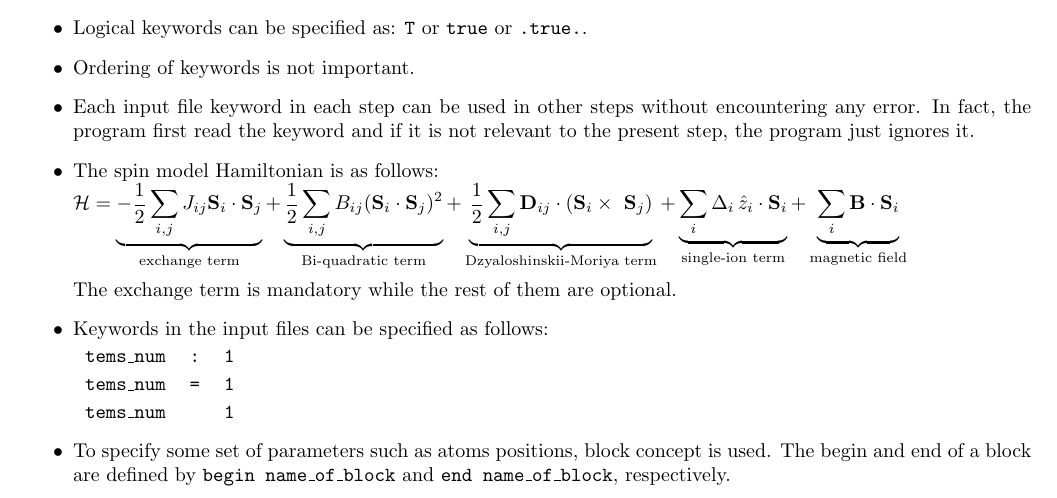
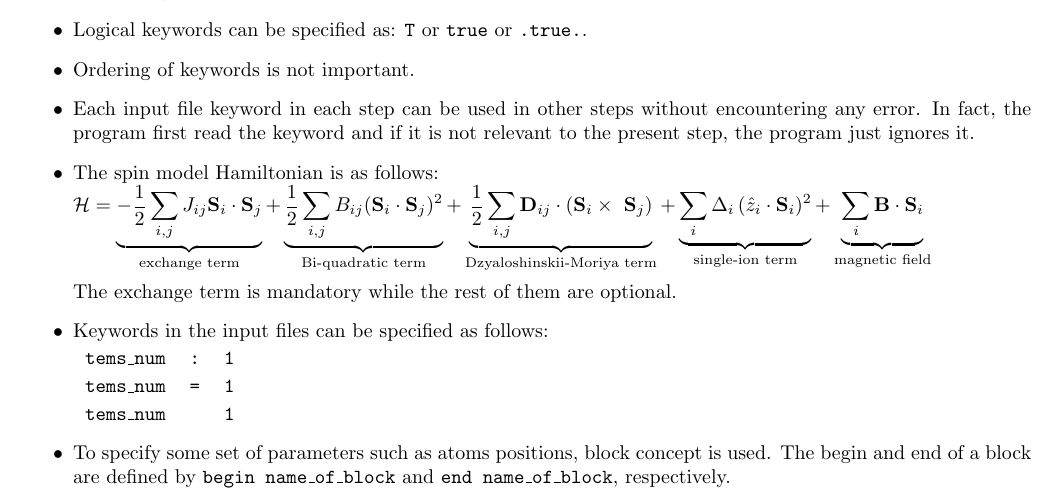
Before and after one commit to nafiserb/ESpinS, a LaTeX document (user-guide/user-guide.tex): part of page 2 of 22, cut so that both start at the same text. Compiled offline with pdfLaTeX.

Commit message:
correction of single-ion term in user-guide

```diff
--- a/user-guide/user-guide.tex
+++ b/user-guide/user-guide.tex
@@ -78,7 +78,7 @@ $\mathcal{H}=
 \underbrace{-\frac{1}{2}\sum_{i,j}J_{ij}{\mathbf{S}_i\cdot\mathbf{S}_j}}_\text{exchange term}+
 \underbrace{\frac{1}{2}\sum_{i,j}B_{ij}({\mathbf{S}_i\cdot\mathbf{S}_j})^2}_\text{Bi-quadratic term}+
 \underbrace{\frac{1}{2}\sum_{i,j}\mathbf{D}_{ij}\cdot(\mathbf{S}_i\times~\mathbf{S}_j)}_\text{Dzyaloshinskii-Moriya term}+
-\underbrace{\sum_{i}\Delta_i\,\hat{z}_i\cdot\mathbf{S}_i}_\text{single-ion term}+
+\underbrace{\sum_{i}\Delta_i\,(\hat{z}_i\cdot\mathbf{S}_i)^2}_\text{single-ion term}+
 \underbrace{\sum_{i}\mathbf{B}\cdot\mathbf{S}_i}_\text{magnetic field}$
 \\
 \\The exchange term is mandatory while the rest of them are optional.
```
Also changed, not shown: user-guide/user-guide.pdf.
